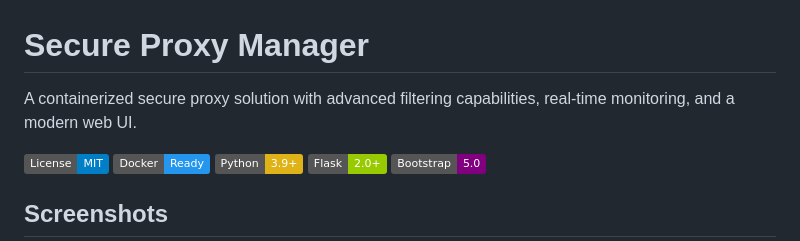
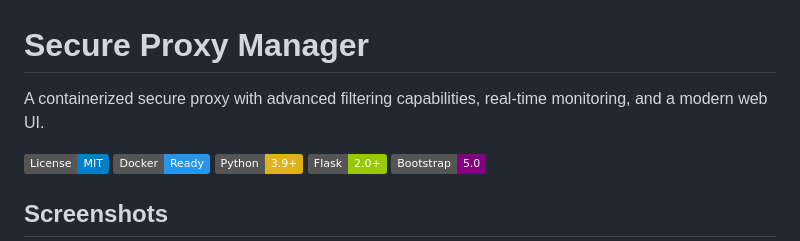
Before and after one commit to fabriziosalmi/secure-proxy, a Markdown page: README.md, the part around the change. Rendered like a GitHub page; badges without logos.

```diff
--- a/README.md
+++ b/README.md
@@ -1,6 +1,6 @@
 # Secure Proxy Manager
 
-A containerized secure proxy solution with advanced filtering capabilities, real-time monitoring, and a modern web UI.
+A containerized secure proxy with advanced filtering capabilities, real-time monitoring, and a modern web UI.
 
   [![License: MIT](https://img.shields.io/badge/License-MIT-blue.svg)](https://opensource.org/licenses/MIT)
   [![Docker](https://img.shields.io/badge/Docker-Ready-2496ED?logo=docker)](https://www.docker.com/)
```
